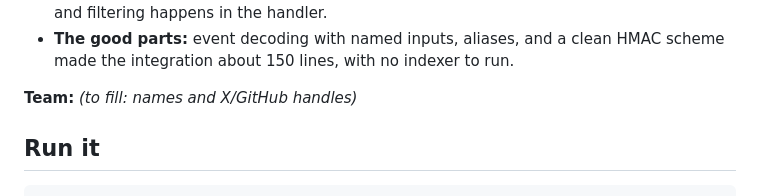
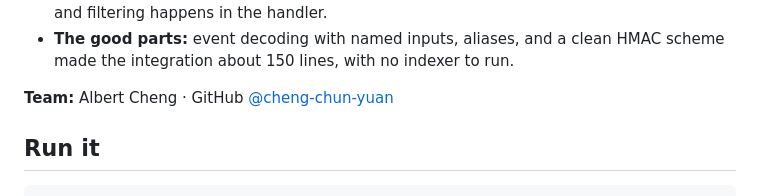
Before and after one commit to cheng-chun-yuan/airlock, a Markdown page: README.md, the part around the change. Drawn GitHub-style.

Commit message:
docs: team
Co-Authored-By: Claude Opus 5.5 <noreply@anthropic.com>
Claude-Session: https://claude.ai/code/session_01S3fEoPin1G58x862NZiTs4

```diff
--- a/README.md
+++ b/README.md
@@ -194,7 +194,7 @@ Without MultiBaas you'd need your own indexer, reorg handling and a webhook serv
 - **Webhooks can't be filtered** by contract or event, so every indexed event is delivered and filtering happens in the handler.
 - **The good parts:** event decoding with named inputs, aliases, and a clean HMAC scheme made the integration about 150 lines, with no indexer to run.
 
-**Team:** *(to fill: names and X/GitHub handles)*
+**Team:** Albert Cheng · GitHub [@cheng-chun-yuan](https://github.com/cheng-chun-yuan)
 
 ## Run it
 
```
